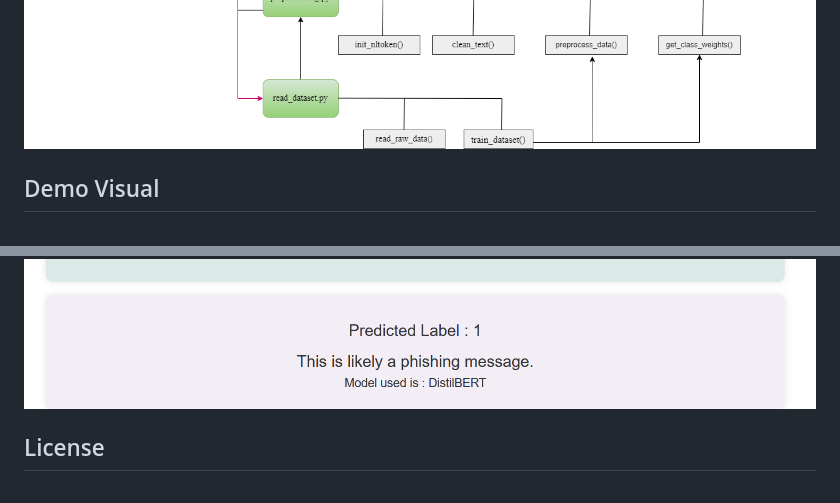
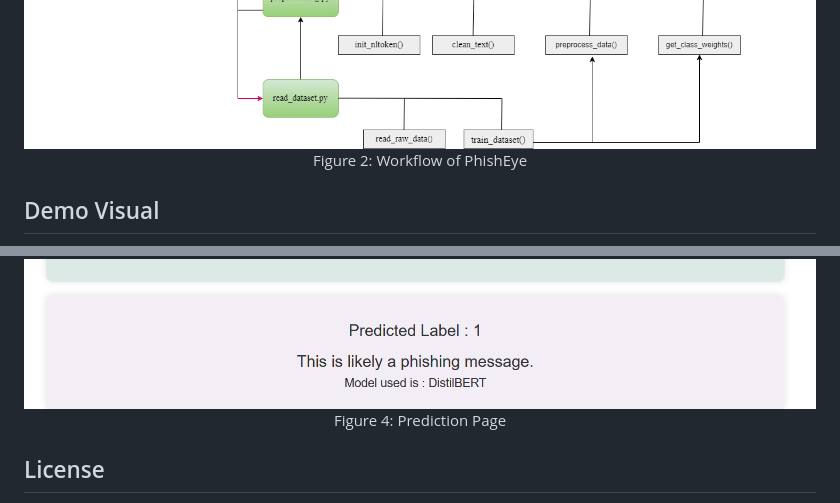
Before and after one commit to SinghAbhishek07/PhishEye, a Markdown page: README.md, 2 parts joined by grey strips. GitHub-like rendering.

```diff
--- a/README.md
+++ b/README.md
@@ -247,4 +257,6 @@ The downloaded dataset you can find in the `src/dataset/emails.csv` directory.
     <img src="src/figs/Workflow_Pipeline.png" alt="Workflow Pipeline" />
+    <br>
+    <span>Figure 2: Workflow of PhishEye</span>
 </p>
 
 ## Demo Visual
@@ -253,4 +268,6 @@ The downloaded dataset you can find in the `src/dataset/emails.csv` directory.
     <img src="src/figs/predict.png" alt="Prediction Page" />
+    <br>
+    <span>Figure 4: Prediction Page</span>
 </p>
 
 ## License
```
Also changed, not shown: other parts of README.md (+13 -0 lines).
